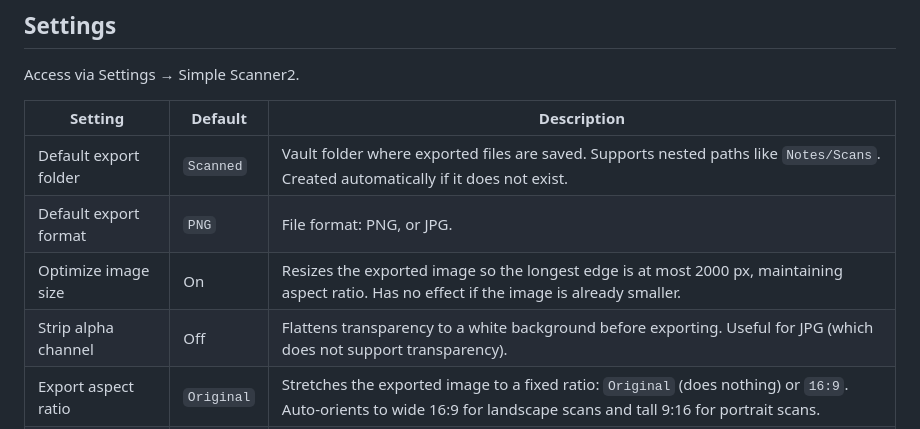
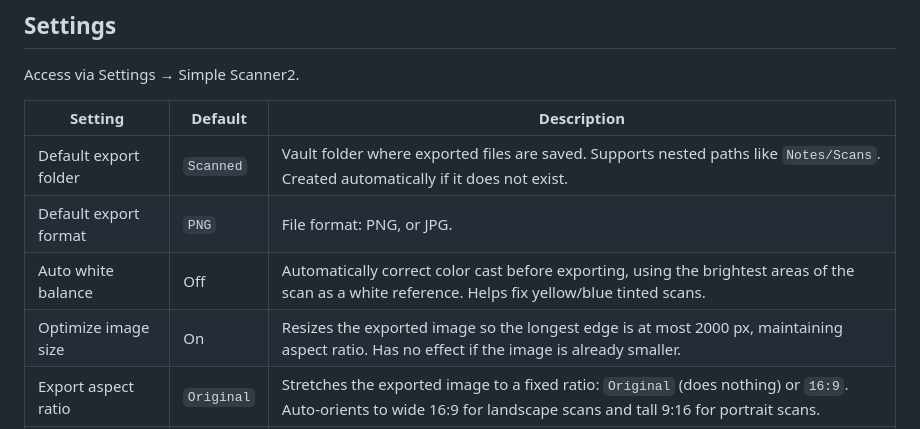
Before and after one commit to jzstoller/jzs-new-scanner, a Markdown page: README.md, the part around the change. GitHub-like rendering.

```diff
--- a/README.md
+++ b/README.md
@@ -120,8 +120,8 @@ Access via Settings → Simple Scanner2.
 |---|---|---|
 | Default export folder | `Scanned` | Vault folder where exported files are saved. Supports nested paths like `Notes/Scans`. Created automatically if it does not exist. |
 | Default export format | `PNG` | File format: PNG, or JPG. |
+| Auto white balance | Off | Automatically correct color cast before exporting, using the brightest areas of the scan as a white reference. Helps fix yellow/blue tinted scans. |
 | Optimize image size | On | Resizes the exported image so the longest edge is at most 2000 px, maintaining aspect ratio. Has no effect if the image is already smaller. |
-| Strip alpha channel | Off | Flattens transparency to a white background before exporting. Useful for JPG (which does not support transparency). |
 | Export aspect ratio | `Original` | Stretches the exported image to a fixed ratio: `Original` (does nothing) or `16:9`. Auto-orients to wide 16:9 for landscape scans and tall 9:16 for portrait scans. |
 | Aspect ratio orientation | `Auto` | Only shown when Export aspect ratio is not `Original`. `Auto` uses the auto-orientation above; `Force landscape` / `Force portrait` override it regardless of the scan's natural shape. |
 | Export quality | `0.92` | JPEG compression quality from 0.1 (smallest file) to 1.0 (best quality). Has no effect on PNG. |
```
